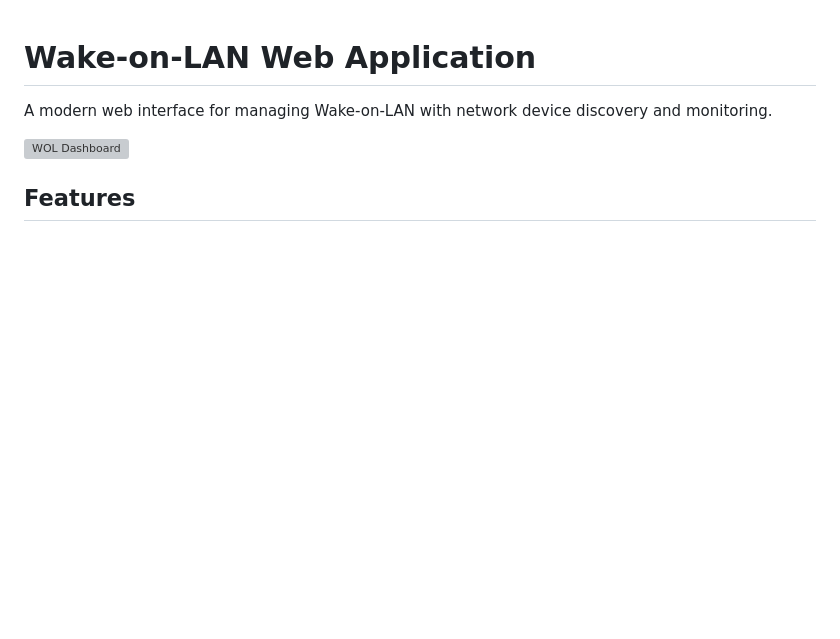
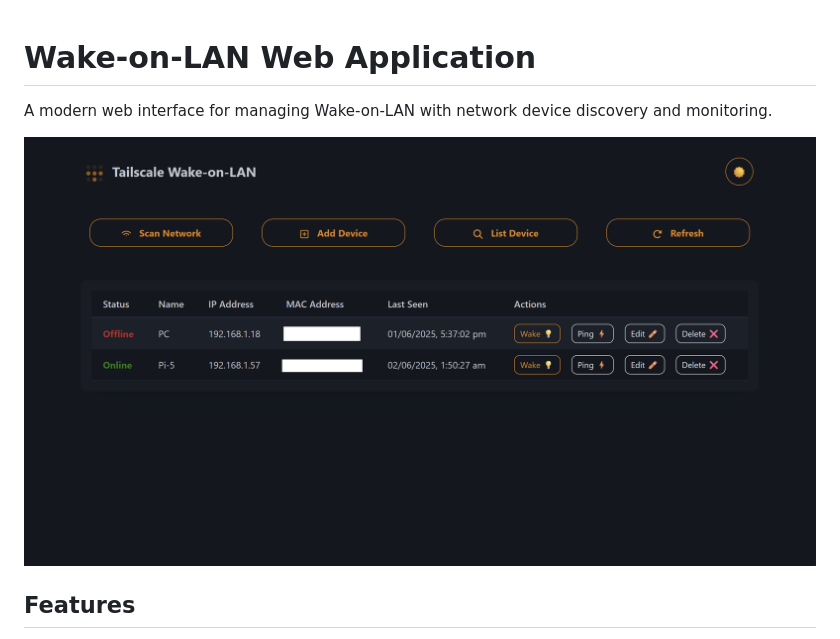
Before and after one commit to Lao6tu/web-wol, a Markdown page: README.md, the part around the change. Drawn GitHub-style; blank space fills up the shorter version; grey boxes are pictures that could not be loaded.

```diff
--- a/README.md
+++ b/README.md
@@ -2,7 +2,7 @@
 
 A modern web interface for managing Wake-on-LAN with network device discovery and monitoring.
 
-![WOL Dashboard](/static/screenshot.png)
+![WOL Dashboard](/static/Screenshot.png)
 
 ## Features
 
```
